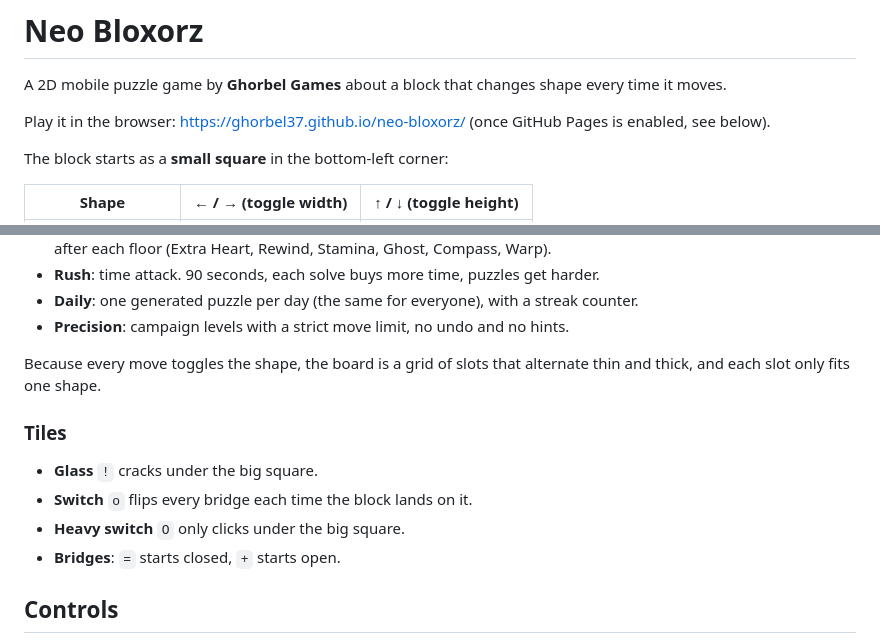
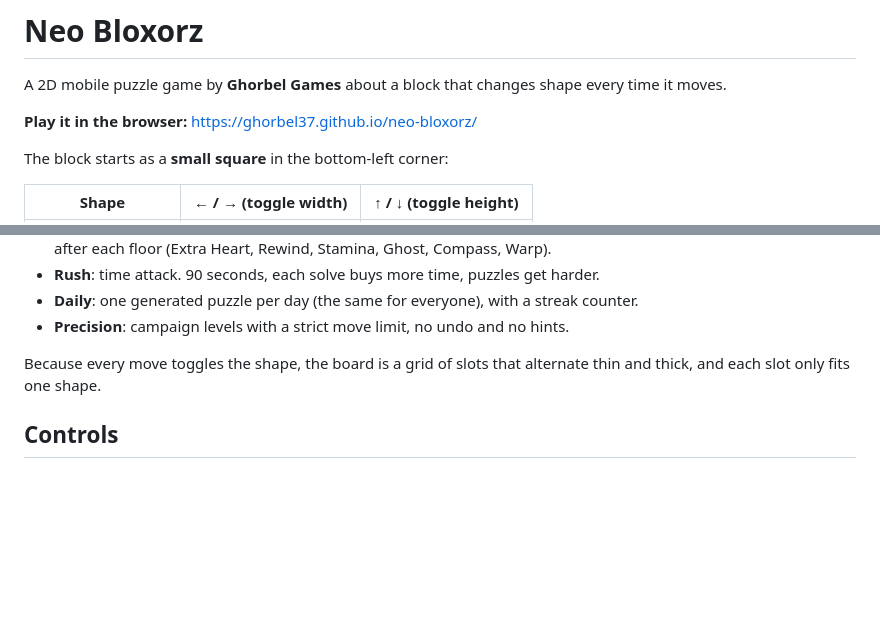
Before and after one commit to Ghorbel37/neo-bloxorz, a Markdown page: README.md, 2 parts joined by grey strips. Rendered like a GitHub page; blank space fills up the shorter version.

Commit message:
README: link the live web version and drop the duplicated Tiles list

```diff
--- a/README.md
+++ b/README.md
@@ -2,7 +2,7 @@
 
 A 2D mobile puzzle game by **Ghorbel Games** about a block that changes shape every time it moves.
 
-Play it in the browser: https://ghorbel37.github.io/neo-bloxorz/ (once GitHub Pages is enabled, see below).
+**Play it in the browser:** <https://ghorbel37.github.io/neo-bloxorz/>
 
 The block starts as a **small square** in the bottom-left corner:
 
@@ -40,12 +40,6 @@ shows: working out which walls to bump, and in what order, is the puzzle.
 
 Because every move toggles the shape, the board is a grid of slots that alternate thin and
 thick, and each slot only fits one shape.
-
-### Tiles
-- **Glass** `!` cracks under the big square.
-- **Switch** `o` flips every bridge each time the block lands on it.
-- **Heavy switch** `O` only clicks under the big square.
-- **Bridges**: `=` starts closed, `+` starts open.
 
 ## Controls
 Swipe on the board, use the on-screen pad, or press the arrow keys/WASD. `U` undoes, `R` restarts, `H` shows a hint.
```
